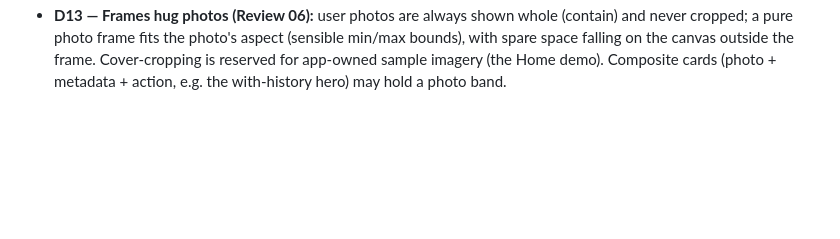
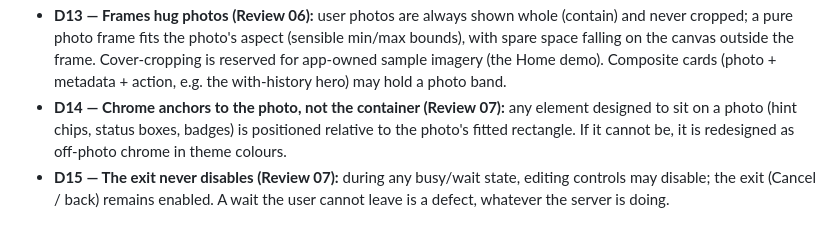
Before and after one commit to IsrarKundi/people_gone, a Markdown page: docs/design/DESIGN_DIRECTION.md, the part around the change. GitHub-like rendering; blank space fills up the shorter version.

Commit message:
docs-design: Review 07 — S5 Brush REJECTED as composed; finished design B1-B6 (chrome anchors to fitted photo, fixing state in the dock, exit never disables, brush footprint preview); D14+D15 (§10)

```diff
--- a/docs/design/DESIGN_DIRECTION.md
+++ b/docs/design/DESIGN_DIRECTION.md
@@ -320,3 +320,5 @@ The owner adopted the independent audit as the redesign brief (see status note).
 - **D12 — One card language, app-wide (Review 05 Supplement, design lead's audit):** a single card radius and a single border treatment (neutral hairline) for every card surface in the app. Colour is spent on the photo, the primary action, and genuine state — never on container outlines. Companion principle from the same audit: nothing on a screen may imitate information it does not carry (no status shapes without a status, no progress shapes without progress, no selection shapes without selection).
 - **D12 research note (Review 05 Supplement, 2026-10-14):** D12's single radius scale is grounded in observed current practice; its neutral-container-colour stance is the design lead's inference for this app, taken knowingly against the Material 3 Expressive counter-trend (varied colourful containers in content-rich apps). Recorded so the ruling is an informed choice, not an uninformed one.
 - **D13 — Frames hug photos (Review 06):** user photos are always shown whole (contain) and never cropped; a pure photo frame fits the photo's aspect (sensible min/max bounds), with spare space falling on the canvas outside the frame. Cover-cropping is reserved for app-owned sample imagery (the Home demo). Composite cards (photo + metadata + action, e.g. the with-history hero) may hold a photo band.
+- **D14 — Chrome anchors to the photo, not the container (Review 07):** any element designed to sit on a photo (hint chips, status boxes, badges) is positioned relative to the photo's fitted rectangle. If it cannot be, it is redesigned as off-photo chrome in theme colours.
+- **D15 — The exit never disables (Review 07):** during any busy/wait state, editing controls may disable; the exit (Cancel / back) remains enabled. A wait the user cannot leave is a defect, whatever the server is doing.
```
Also changed, not shown: docs/design/REVIEW_07_s5_brush.md (added, +46 -0 lines).
